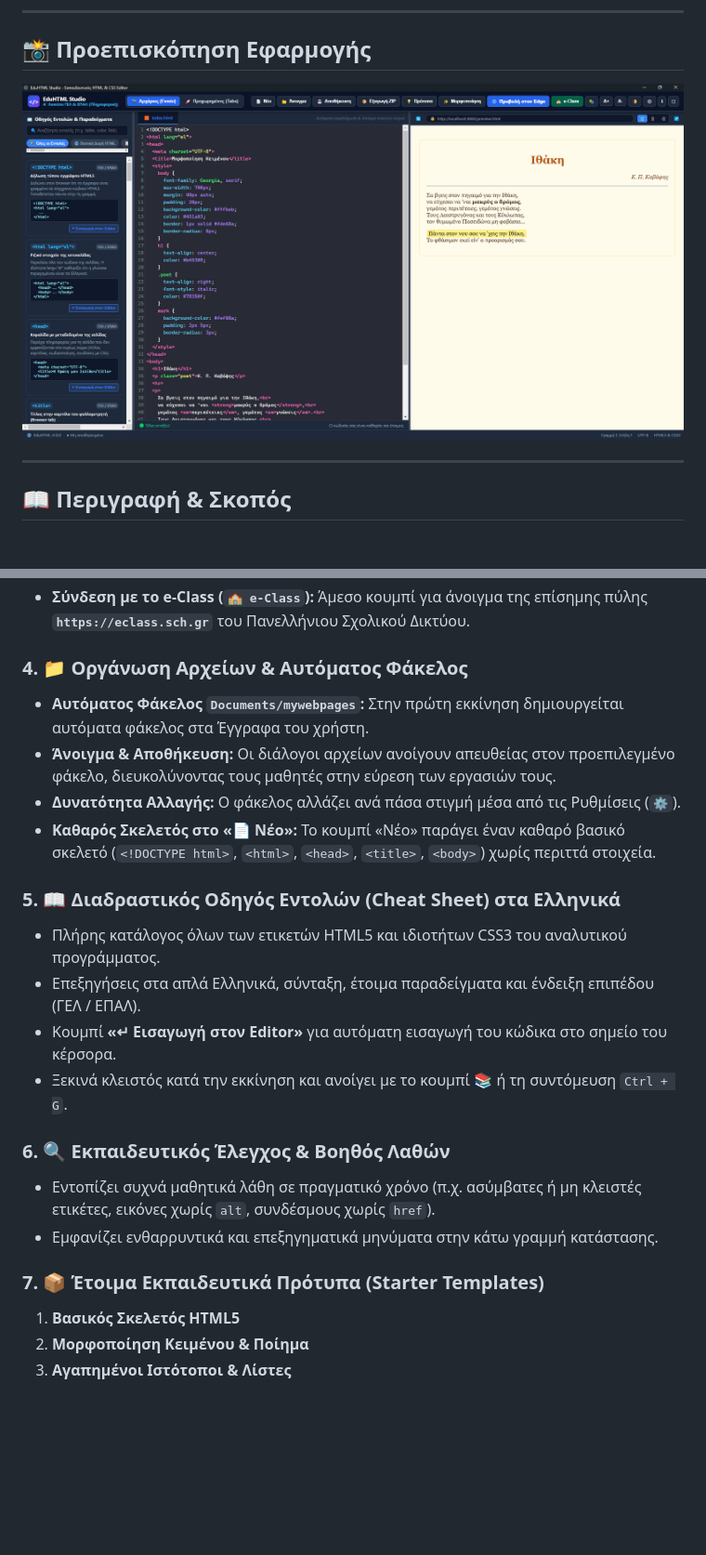
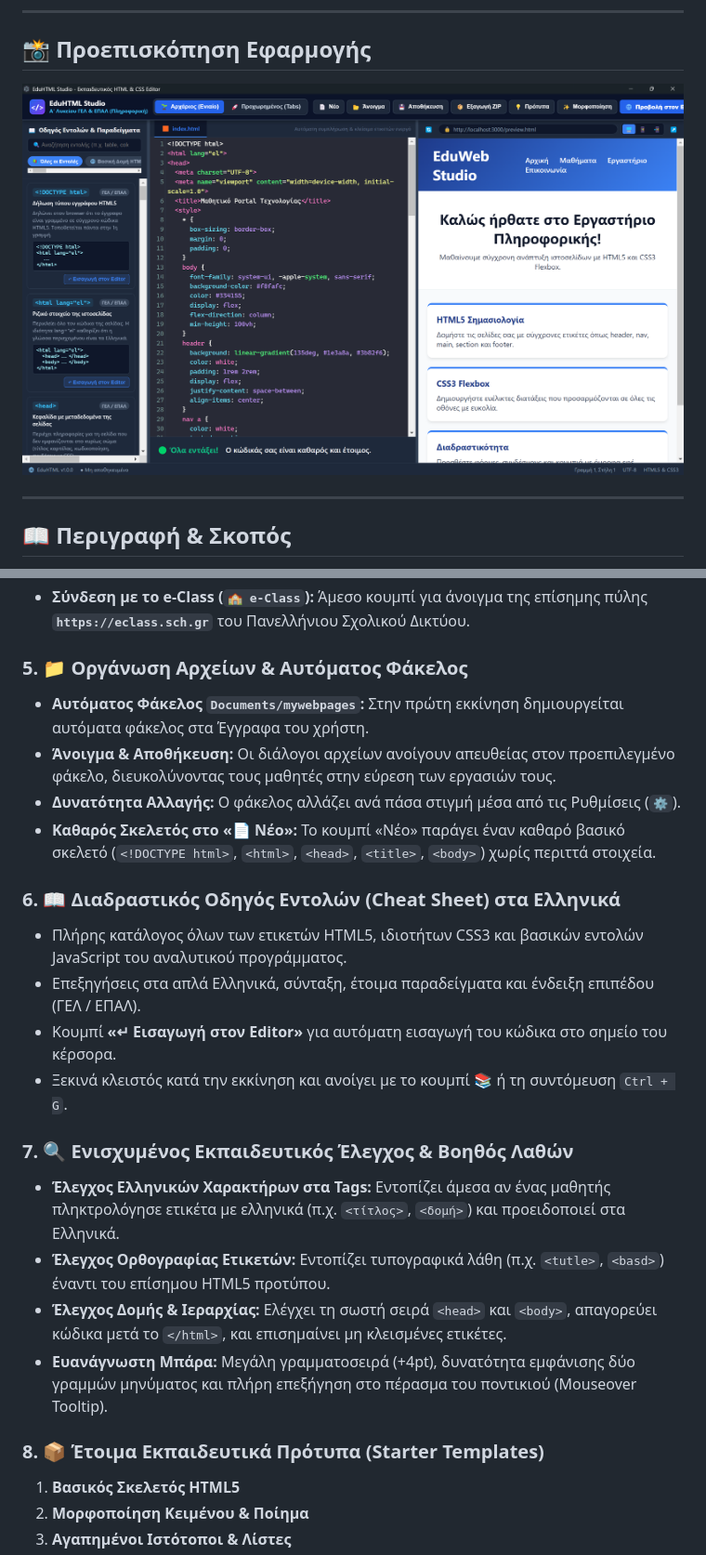
Before and after one commit to pliroforikos/myHTML, a Markdown page: README.md, 2 parts joined by grey strips. Shown at 93% size. Rendered like a GitHub page; pictures changed too: src/assets/screenshot.png; blank space fills up the shorter version.

```diff
--- a/README.md
+++ b/README.md
@@ -49,23 +50,25 @@
 - **Επιλογή Εξωτερικού Browser:** Δυνατότητα ορισμού του αγαπημένου browser από τις Ρυθμίσεις (**Edge**, **Chrome**, **Firefox**, **Brave** ή Windows Default). Το κουμπί προσαρμόζεται αυτόματα (π.χ. *«Προβολή στον Edge»*).
 - **Σύνδεση με το e-Class (`🏫 e-Class`):** Άμεσο κουμπί για άνοιγμα της επίσημης πύλης **`https://eclass.sch.gr`** του Πανελλήνιου Σχολικού Δικτύου.
 
-### 4. 📁 Οργάνωση Αρχείων & Αυτόματος Φάκελος
+### 5. 📁 Οργάνωση Αρχείων & Αυτόματος Φάκελος
 - **Αυτόματος Φάκελος `Documents/mywebpages`:** Στην πρώτη εκκίνηση δημιουργείται αυτόματα φάκελος στα Έγγραφα του χρήστη.
 - **Άνοιγμα & Αποθήκευση:** Οι διάλογοι αρχείων ανοίγουν απευθείας στον προεπιλεγμένο φάκελο, διευκολύνοντας τους μαθητές στην εύρεση των εργασιών τους.
 - **Δυνατότητα Αλλαγής:** Ο φάκελος αλλάζει ανά πάσα στιγμή μέσα από τις Ρυθμίσεις (`⚙️`).
 - **Καθαρός Σκελετός στο «📄 Νέο»:** Το κουμπί «Νέο» παράγει έναν καθαρό βασικό σκελετό (`<!DOCTYPE html>`, `<html>`, `<head>`, `<title>`, `<body>`) χωρίς περιττά στοιχεία.
 
-### 5. 📖 Διαδραστικός Οδηγός Εντολών (Cheat Sheet) στα Ελληνικά
-- Πλήρης κατάλογος όλων των ετικετών HTML5 και ιδιοτήτων CSS3 του αναλυτικού προγράμματος.
+### 6. 📖 Διαδραστικός Οδηγός Εντολών (Cheat Sheet) στα Ελληνικά
+- Πλήρης κατάλογος όλων των ετικετών HTML5, ιδιοτήτων CSS3 και βασικών εντολών JavaScript του αναλυτικού προγράμματος.
 - Επεξηγήσεις στα απλά Ελληνικά, σύνταξη, έτοιμα παραδείγματα και ένδειξη επιπέδου (ΓΕΛ / ΕΠΑΛ).
 - Κουμπί **«↵ Εισαγωγή στον Editor»** για αυτόματη εισαγωγή του κώδικα στο σημείο του κέρσορα.
 - Ξεκινά κλειστός κατά την εκκίνηση και ανοίγει με το κουμπί **📚** ή τη συντόμευση `Ctrl + G`.
 
-### 6. 🔍 Εκπαιδευτικός Έλεγχος & Βοηθός Λαθών
-- Εντοπίζει συχνά μαθητικά λάθη σε πραγματικό χρόνο (π.χ. ασύμβατες ή μη κλειστές ετικέτες, εικόνες χωρίς `alt`, συνδέσμους χωρίς `href`).
-- Εμφανίζει ενθαρρυντικά και επεξηγηματικά μηνύματα στην κάτω γραμμή κατάστασης.
+### 7. 🔍 Ενισχυμένος Εκπαιδευτικός Έλεγχος & Βοηθός Λαθών
+- **Έλεγχος Ελληνικών Χαρακτήρων στα Tags:** Εντοπίζει άμεσα αν ένας μαθητής πληκτρολόγησε ετικέτα με ελληνικά (π.χ. `<τίτλος>`, `<δομή>`) και προειδοποιεί στα Ελληνικά.
+- **Έλεγχος Ορθογραφίας Ετικετών:** Εντοπίζει τυπογραφικά λάθη (π.χ. `<tutle>`, `<basd>`) έναντι του επίσημου HTML5 προτύπου.
+- **Έλεγχος Δομής & Ιεραρχίας:** Ελέγχει τη σωστή σειρά `<head>` και `<body>`, απαγορεύει κώδικα μετά το `</html>`, και επισημαίνει μη κλεισμένες ετικέτες.
+- **Ευανάγνωστη Μπάρα:** Μεγάλη γραμματοσειρά (+4pt), δυνατότητα εμφάνισης δύο γραμμών μηνύματος και πλήρη επεξήγηση στο πέρασμα του ποντικιού (Mouseover Tooltip).
 
-### 7. 📦 Έτοιμα Εκπαιδευτικά Πρότυπα (Starter Templates)
+### 8. 📦 Έτοιμα Εκπαιδευτικά Πρότυπα (Starter Templates)
 1. **Βασικός Σκελετός HTML5**
 2. **Μορφοποίηση Κειμένου & Ποίημα**
 3. **Αγαπημένοι Ιστότοποι & Λίστες**
```
Also changed, not shown: other parts of README.md (+3 -2 lines), images_to_use/screenshot.png, 7 other files.
